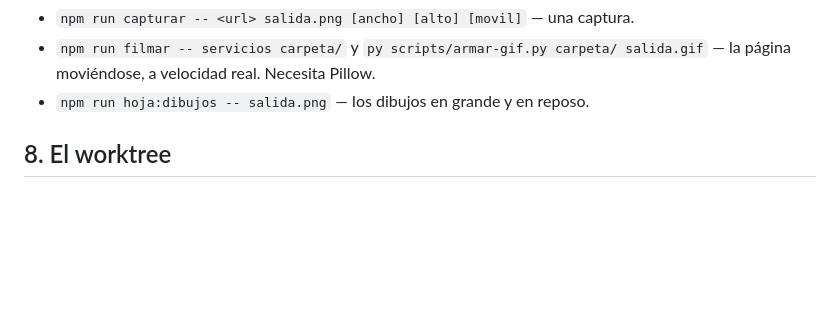
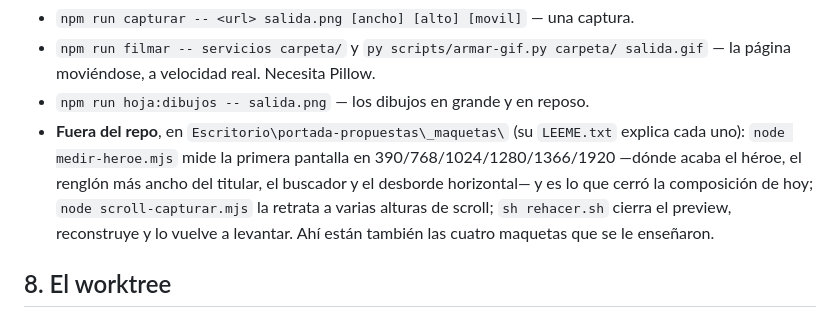
Before and after one commit to DavisMtz/Activos-inmobiliarios-globales, a Markdown page: TRASPASO.md, the part around one of its changes. Drawn GitHub-style; blank space fills up the shorter version.

```diff
--- a/TRASPASO.md
+++ b/TRASPASO.md
@@ -188,6 +207,11 @@ Los que crean cuentas chocan con el freno de acceso (8 por minuto desde una mism
 - `npm run capturar -- <url> salida.png [ancho] [alto] [movil]` — una captura.
 - `npm run filmar -- servicios carpeta/` y `py scripts/armar-gif.py carpeta/ salida.gif` — la página moviéndose, a velocidad real. Necesita Pillow.
 - `npm run hoja:dibujos -- salida.png` — los dibujos en grande y en reposo.
+- **Fuera del repo**, en `Escritorio\portada-propuestas\_maquetas\` (su `LEEME.txt` explica cada uno):
+  `node medir-heroe.mjs` mide la primera pantalla en 390/768/1024/1280/1366/1920 —dónde acaba el héroe, el
+  renglón más ancho del titular, el buscador y el desborde horizontal— y es lo que cerró la composición de
+  hoy; `node scroll-capturar.mjs` la retrata a varias alturas de scroll; `sh rehacer.sh` cierra el preview,
+  reconstruye y lo vuelve a levantar. Ahí están también las cuatro maquetas que se le enseñaron.
 
 ## 8. El worktree
 
```
Also changed, not shown: other parts of TRASPASO.md (+29 -10 lines).
